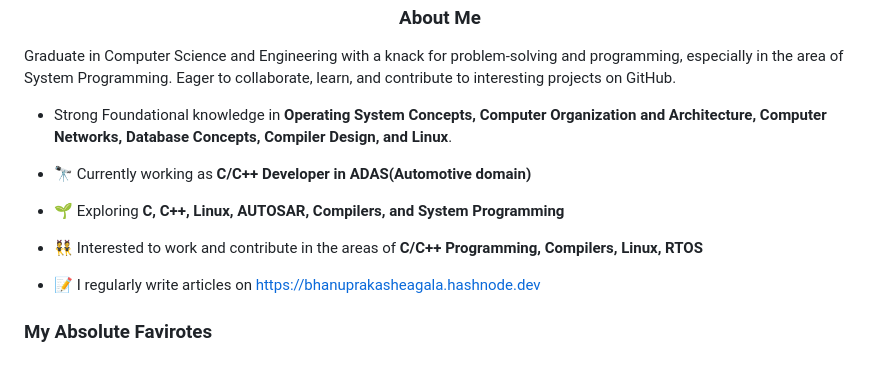
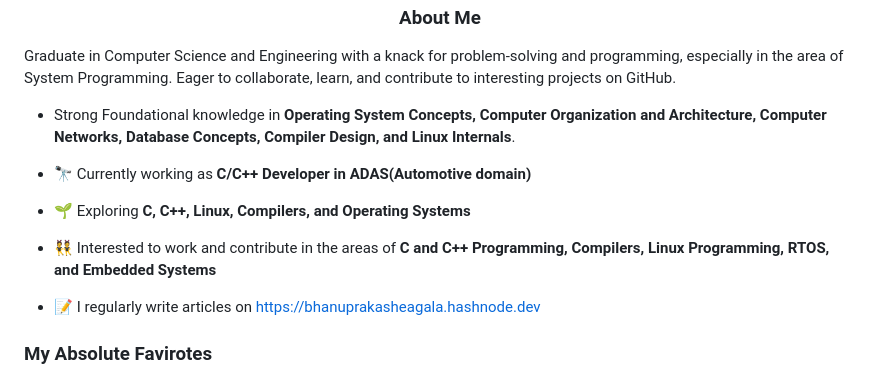
Before and after one commit to bhanuprakasheagala/bhanuprakasheagala, a Markdown page: README.md, the part around the change. Rendered like a GitHub page.

```diff
--- a/README.md
+++ b/README.md
@@ -6,13 +6,13 @@
 <h3 align="center"> About Me </h3>
 <p> Graduate in Computer Science and Engineering with a knack for problem-solving and programming, especially in the area of System Programming. Eager to collaborate, learn, and contribute to interesting projects on GitHub. </p>
 
--    Strong Foundational knowledge in **Operating System Concepts, Computer Organization and Architecture, Computer Networks, Database Concepts, Compiler Design, and Linux**.
+-    Strong Foundational knowledge in **Operating System Concepts, Computer Organization and Architecture, Computer Networks, Database Concepts, Compiler Design, and Linux Internals**.
 
 - 🔭 Currently working as **C/C++ Developer in ADAS(Automotive domain)**
 
-- 🌱 Exploring **C, C++, Linux, AUTOSAR, Compilers, and System Programming**
+- 🌱 Exploring **C, C++, Linux, Compilers, and Operating Systems**
 
-- 👯 Interested to work and contribute in the areas of **C/C++ Programming, Compilers, Linux, RTOS**
+- 👯 Interested to work and contribute in the areas of **C and C++ Programming, Compilers, Linux Programming, RTOS, and Embedded Systems**
 
 - 📝 I regularly write articles on [https://bhanuprakasheagala.hashnode.dev](https://bhanuprakasheagala.hashnode.dev)
 
```
